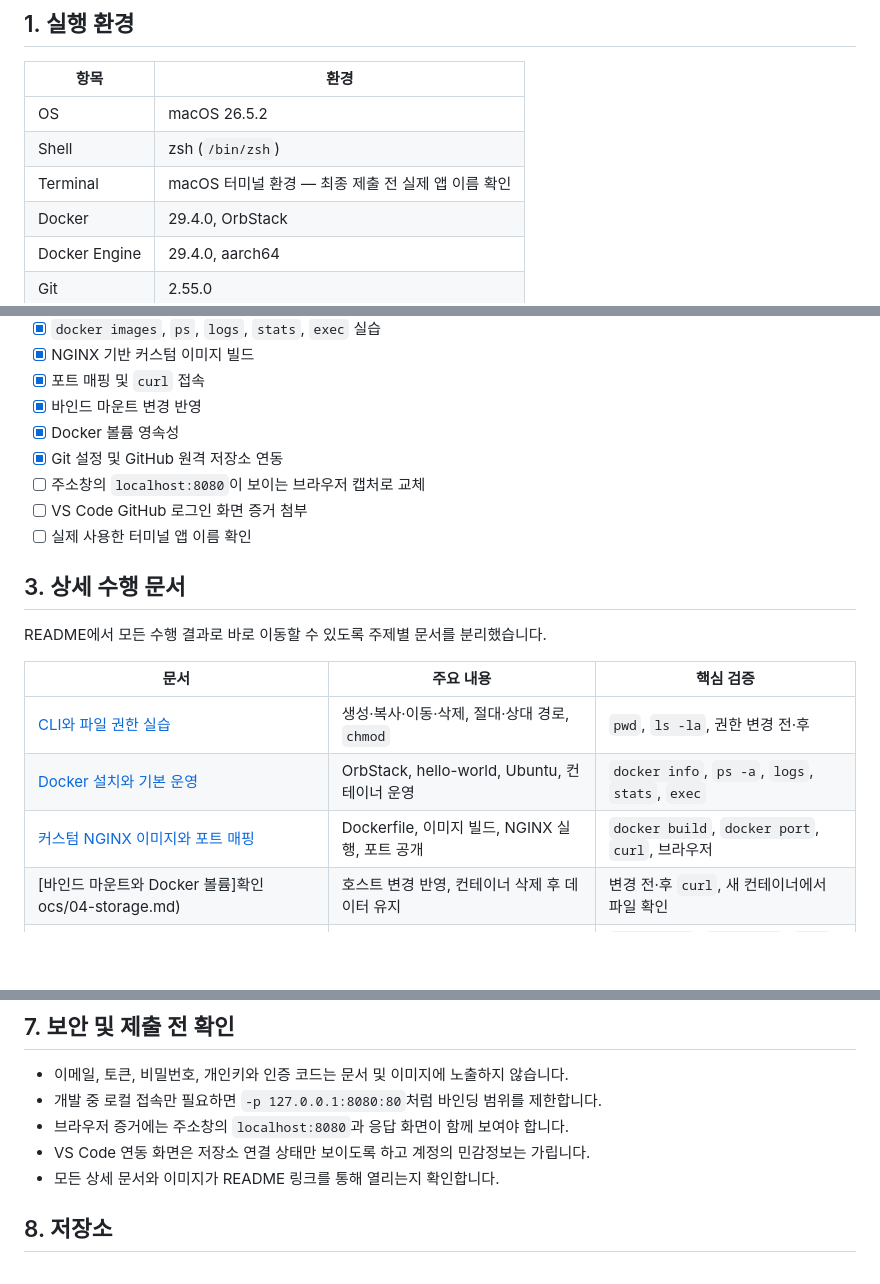
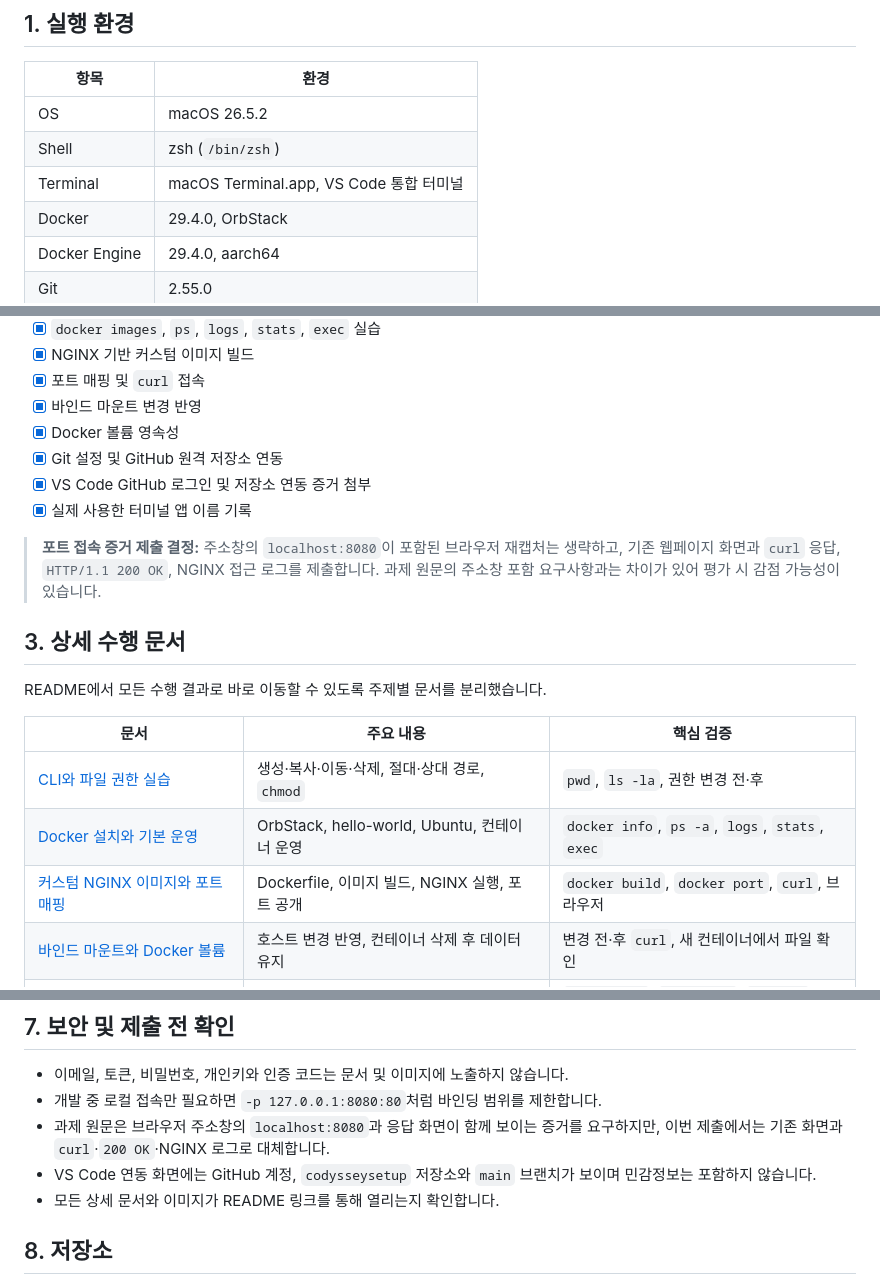
Before and after one commit to Nutty6854/codysseysetup, a Markdown page: README.md, 3 parts joined by grey strips. Rendered like a GitHub page; blank space fills up the shorter version.

```diff
--- a/README.md
+++ b/README.md
@@ -10,7 +10,7 @@
 | --- | --- |
 | OS | macOS 26.5.2 |
 | Shell | zsh (`/bin/zsh`) |
-| Terminal | macOS 터미널 환경 — 최종 제출 전 실제 앱 이름 확인 |
+| Terminal | macOS Terminal.app, VS Code 통합 터미널 |
 | Docker | 29.4.0, OrbStack |
 | Docker Engine | 29.4.0, aarch64 |
 | Git | 2.55.0 |
@@ -30,9 +30,10 @@
 - [x] 바인드 마운트 변경 반영
 - [x] Docker 볼륨 영속성
 - [x] Git 설정 및 GitHub 원격 저장소 연동
-- [ ] 주소창의 `localhost:8080`이 보이는 브라우저 캡처로 교체
-- [ ] VS Code GitHub 로그인 화면 증거 첨부
-- [ ] 실제 사용한 터미널 앱 이름 확인
+- [x] VS Code GitHub 로그인 및 저장소 연동 증거 첨부
+- [x] 실제 사용한 터미널 앱 이름 기록
+
+> **포트 접속 증거 제출 결정:** 주소창의 `localhost:8080`이 포함된 브라우저 재캡처는 생략하고, 기존 웹페이지 화면과 `curl` 응답, `HTTP/1.1 200 OK`, NGINX 접근 로그를 제출합니다. 과제 원문의 주소창 포함 요구사항과는 차이가 있어 평가 시 감점 가능성이 있습니다.
 
 ## 3. 상세 수행 문서
 
@@ -43,7 +44,7 @@ README에서 모든 수행 결과로 바로 이동할 수 있도록 주제별
 | [CLI와 파일 권한 실습](docs/01-cli-permissions.md) | 생성·복사·이동·삭제, 절대·상대 경로, `chmod` | `pwd`, `ls -la`, 권한 변경 전·후 |
 | [Docker 설치와 기본 운영](docs/02-docker-basics.md) | OrbStack, hello-world, Ubuntu, 컨테이너 운영 | `docker info`, `ps -a`, `logs`, `stats`, `exec` |
 | [커스텀 NGINX 이미지와 포트 매핑](docs/03-custom-nginx-port.md) | Dockerfile, 이미지 빌드, NGINX 실행, 포트 공개 | `docker build`, `docker port`, `curl`, 브라우저 |
-| [바인드 마운트와 Docker 볼륨]확인ocs/04-storage.md) | 호스트 변경 반영, 컨테이너 삭제 후 데이터 유지 | 변경 전·후 `curl`, 새 컨테이너에서 파일 확인 |
+| [바인드 마운트와 Docker 볼륨](docs/04-storage.md) | 호스트 변경 반영, 컨테이너 삭제 후 데이터 유지 | 변경 전·후 `curl`, 새 컨테이너에서 파일 확인 |
 | [Git 및 GitHub 연동](docs/05-git-github.md) | 사용자·브랜치 설정, remote, commit/push | `git config`, `remote -v`, `git log` |
 | [트러블슈팅](docs/06-troubleshooting.md) | Docker 인식, 셸 입력, 경로 오타, Git 저장소 경계 | 문제 → 원인 가설 → 확인 → 해결 |
 
@@ -117,8 +118,8 @@ docker rm codyssey-web
 
 - 이메일, 토큰, 비밀번호, 개인키와 인증 코드는 문서 및 이미지에 노출하지 않습니다.
 - 개발 중 로컬 접속만 필요하면 `-p 127.0.0.1:8080:80`처럼 바인딩 범위를 제한합니다.
-- 브라우저 증거에는 주소창의 `localhost:8080`과 응답 화면이 함께 보여야 합니다.
-- VS Code 연동 화면은 저장소 연결 상태만 보이도록 하고 계정의 민감정보는 가립니다.
+- 과제 원문은 브라우저 주소창의 `localhost:8080`과 응답 화면이 함께 보이는 증거를 요구하지만, 이번 제출에서는 기존 화면과 `curl`·`200 OK`·NGINX 로그로 대체합니다.
+- VS Code 연동 화면에는 GitHub 계정, `codysseysetup` 저장소와 `main` 브랜치가 보이며 민감정보는 포함하지 않습니다.
 - 모든 상세 문서와 이미지가 README 링크를 통해 열리는지 확인합니다.
 
 ## 8. 저장소
```
Also changed, not shown: docs/04-storage.md (+9 -8 lines), docs/05-git-github.md (+5 -5 lines), docs/images/github_login.png.
